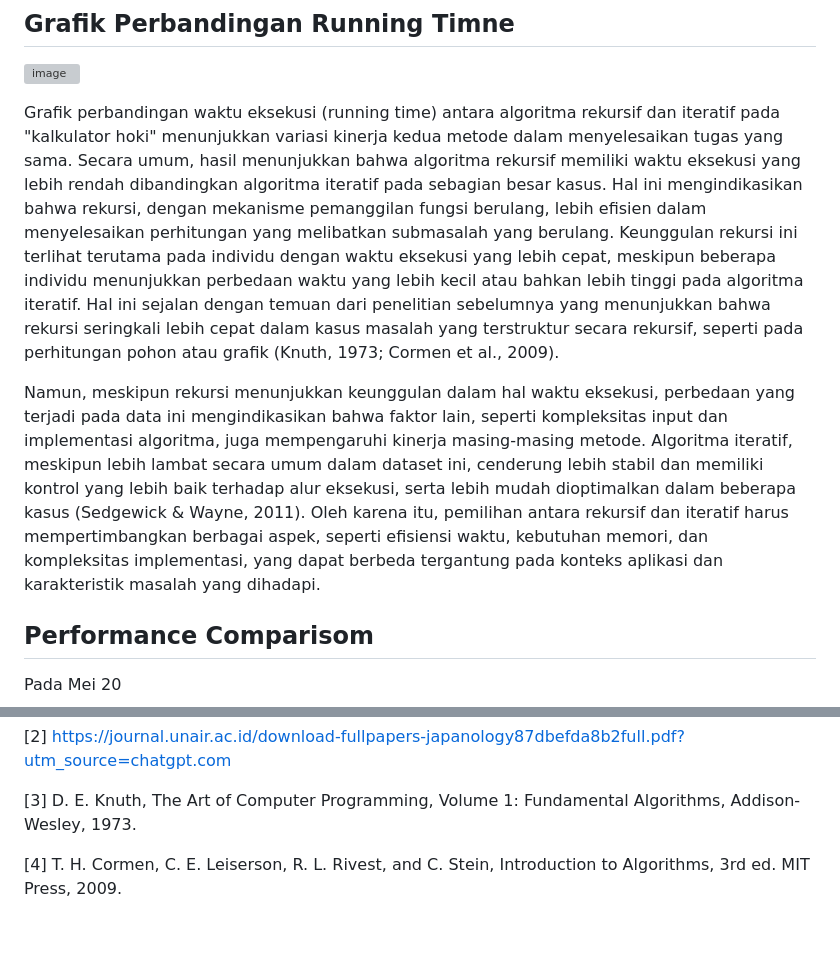
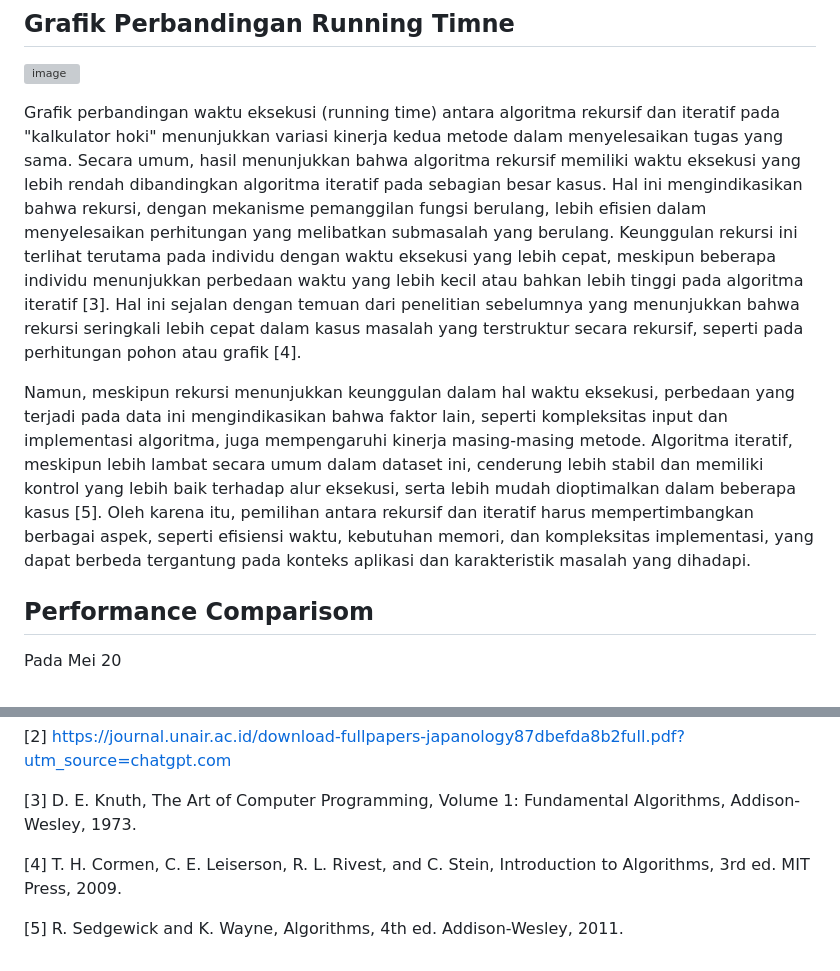
Before and after one commit to Malkankhulika/Kalkulator-Hoki-AKA, a Markdown page: README.md, 2 parts joined by grey strips. GitHub-like rendering; blank space fills up the shorter version; grey boxes are pictures that could not be loaded.

```diff
--- a/README.md
+++ b/README.md
@@ -64,9 +64,9 @@ Kedua algoritma dipilih berdasarkan kemampuan mereka untuk menyelesaikan perhitu
 ## Grafik Perbandingan Running Timne
 ![image](https://github.com/user-attachments/assets/f70fdd15-d783-49b7-9aab-b5a28d08e1a9)
 
-Grafik perbandingan waktu eksekusi (running time) antara algoritma rekursif dan iteratif pada "kalkulator hoki" menunjukkan variasi kinerja kedua metode dalam menyelesaikan tugas yang sama. Secara umum, hasil menunjukkan bahwa algoritma rekursif memiliki waktu eksekusi yang lebih rendah dibandingkan algoritma iteratif pada sebagian besar kasus. Hal ini mengindikasikan bahwa rekursi, dengan mekanisme pemanggilan fungsi berulang, lebih efisien dalam menyelesaikan perhitungan yang melibatkan submasalah yang berulang. Keunggulan rekursi ini terlihat terutama pada individu dengan waktu eksekusi yang lebih cepat, meskipun beberapa individu menunjukkan perbedaan waktu yang lebih kecil atau bahkan lebih tinggi pada algoritma iteratif. Hal ini sejalan dengan temuan dari penelitian sebelumnya yang menunjukkan bahwa rekursi seringkali lebih cepat dalam kasus masalah yang terstruktur secara rekursif, seperti pada perhitungan pohon atau grafik (Knuth, 1973; Cormen et al., 2009).
+Grafik perbandingan waktu eksekusi (running time) antara algoritma rekursif dan iteratif pada "kalkulator hoki" menunjukkan variasi kinerja kedua metode dalam menyelesaikan tugas yang sama. Secara umum, hasil menunjukkan bahwa algoritma rekursif memiliki waktu eksekusi yang lebih rendah dibandingkan algoritma iteratif pada sebagian besar kasus. Hal ini mengindikasikan bahwa rekursi, dengan mekanisme pemanggilan fungsi berulang, lebih efisien dalam menyelesaikan perhitungan yang melibatkan submasalah yang berulang. Keunggulan rekursi ini terlihat terutama pada individu dengan waktu eksekusi yang lebih cepat, meskipun beberapa individu menunjukkan perbedaan waktu yang lebih kecil atau bahkan lebih tinggi pada algoritma iteratif [3]. Hal ini sejalan dengan temuan dari penelitian sebelumnya yang menunjukkan bahwa rekursi seringkali lebih cepat dalam kasus masalah yang terstruktur secara rekursif, seperti pada perhitungan pohon atau grafik [4].
 
-Namun, meskipun rekursi menunjukkan keunggulan dalam hal waktu eksekusi, perbedaan yang terjadi pada data ini mengindikasikan bahwa faktor lain, seperti kompleksitas input dan implementasi algoritma, juga mempengaruhi kinerja masing-masing metode. Algoritma iteratif, meskipun lebih lambat secara umum dalam dataset ini, cenderung lebih stabil dan memiliki kontrol yang lebih baik terhadap alur eksekusi, serta lebih mudah dioptimalkan dalam beberapa kasus (Sedgewick & Wayne, 2011). Oleh karena itu, pemilihan antara rekursif dan iteratif harus mempertimbangkan berbagai aspek, seperti efisiensi waktu, kebutuhan memori, dan kompleksitas implementasi, yang dapat berbeda tergantung pada konteks aplikasi dan karakteristik masalah yang dihadapi.
+Namun, meskipun rekursi menunjukkan keunggulan dalam hal waktu eksekusi, perbedaan yang terjadi pada data ini mengindikasikan bahwa faktor lain, seperti kompleksitas input dan implementasi algoritma, juga mempengaruhi kinerja masing-masing metode. Algoritma iteratif, meskipun lebih lambat secara umum dalam dataset ini, cenderung lebih stabil dan memiliki kontrol yang lebih baik terhadap alur eksekusi, serta lebih mudah dioptimalkan dalam beberapa kasus [5]. Oleh karena itu, pemilihan antara rekursif dan iteratif harus mempertimbangkan berbagai aspek, seperti efisiensi waktu, kebutuhan memori, dan kompleksitas implementasi, yang dapat berbeda tergantung pada konteks aplikasi dan karakteristik masalah yang dihadapi.
 
 
 ## Performance Comparisom
@@ -97,3 +97,5 @@ Pada Mei 20
 [3] D. E. Knuth, The Art of Computer Programming, Volume 1: Fundamental Algorithms, Addison-Wesley, 1973.
 
 [4] T. H. Cormen, C. E. Leiserson, R. L. Rivest, and C. Stein, Introduction to Algorithms, 3rd ed. MIT Press, 2009.
+
+[5] R. Sedgewick and K. Wayne, Algorithms, 4th ed. Addison-Wesley, 2011.
```
